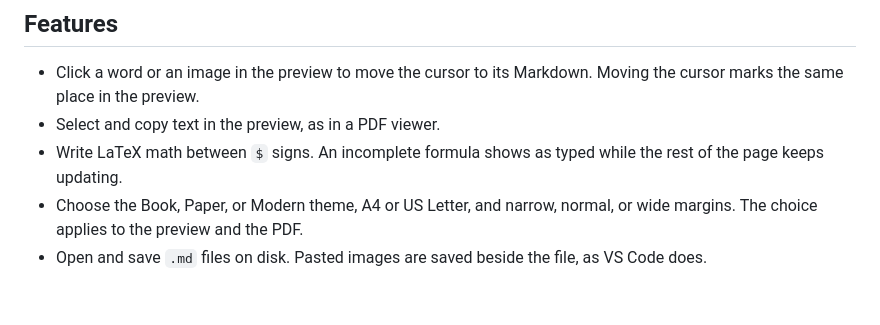
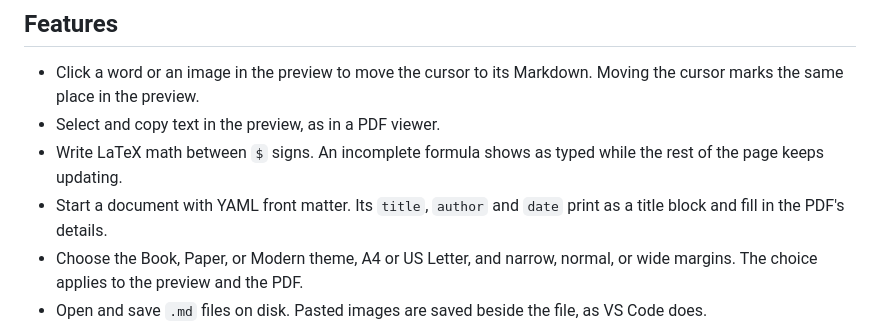
Before and after one commit to pic0ne/liveprint, a Markdown page: README.md, the part around the change. Drawn GitHub-style; blank space fills up the shorter version.

Commit message:
Describe front matter in the docs and the README
Co-Authored-By: Claude Opus 5.5 <noreply@anthropic.com>

```diff
--- a/README.md
+++ b/README.md
@@ -11,6 +11,7 @@ It runs at [liveprint.picone.dev](https://liveprint.picone.dev).
 - Click a word or an image in the preview to move the cursor to its Markdown. Moving the cursor marks the same place in the preview.
 - Select and copy text in the preview, as in a PDF viewer.
 - Write LaTeX math between `$` signs. An incomplete formula shows as typed while the rest of the page keeps updating.
+- Start a document with YAML front matter. Its `title`, `author` and `date` print as a title block and fill in the PDF's details.
 - Choose the Book, Paper, or Modern theme, A4 or US Letter, and narrow, normal, or wide margins. The choice applies to the preview and the PDF.
 - Open and save `.md` files on disk. Pasted images are saved beside the file, as VS Code does.
 - Go back to a recent document from the menu beside Open. The browser keeps the 10 newest, unsaved text included.
```
Also changed, not shown: docs/how-it-works.md (+20 -0 lines).
